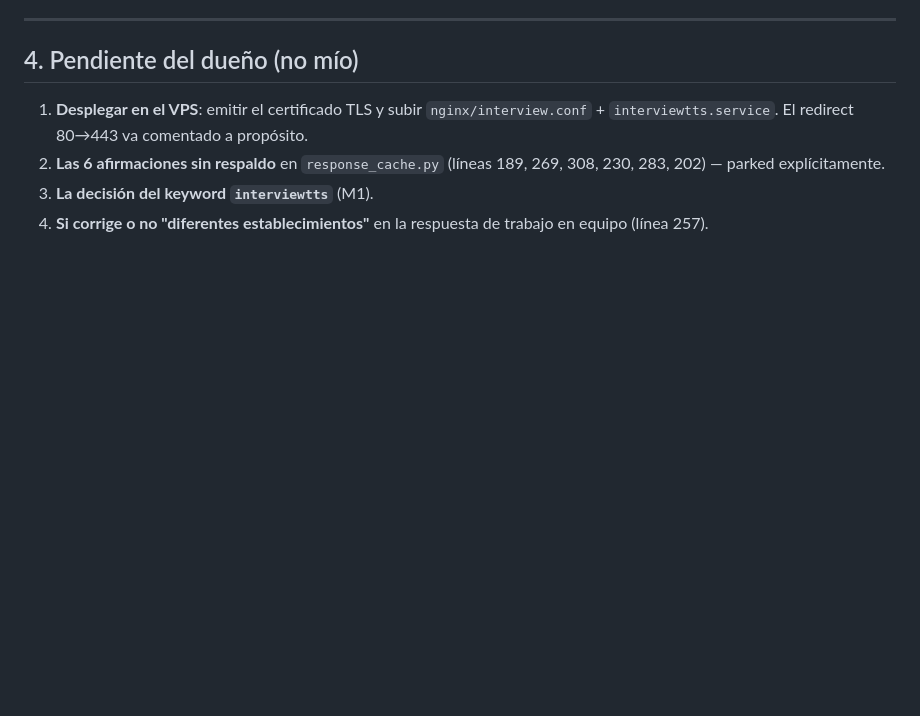
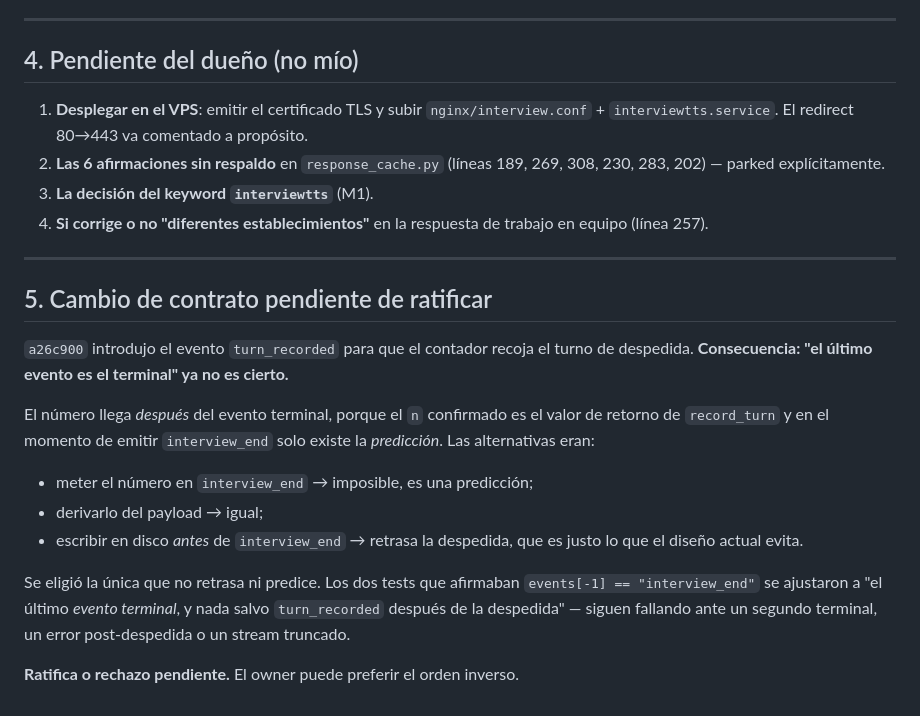
Before and after one commit to mikelrh-dev/liveInterviewRAG, a Markdown page: auditoria/BACKLOG.md, the part around one of its changes. GitHub-like rendering; blank space fills up the shorter version.

```diff
--- a/auditoria/BACKLOG.md
+++ b/auditoria/BACKLOG.md
@@ -99,3 +99,26 @@ Ordenadas por impacto sobre lo que el reclutador percibe.
 2. **Las 6 afirmaciones sin respaldo** en `response_cache.py` (líneas 189, 269, 308, 230, 283, 202) — parked explícitamente.
 3. **La decisión del keyword `interviewtts`** (M1).
 4. **Si corrige o no "diferentes establecimientos"** en la respuesta de trabajo en equipo (línea 257).
+
+---
+
+## 5. Cambio de contrato pendiente de ratificar
+
+`a26c900` introdujo el evento `turn_recorded` para que el contador recoja el turno de
+despedida. **Consecuencia: "el último evento es el terminal" ya no es cierto.**
+
+El número llega *después* del evento terminal, porque el `n` confirmado es el valor
+de retorno de `record_turn` y en el momento de emitir `interview_end` solo existe la
+*predicción*. Las alternativas eran:
+
+- meter el número en `interview_end` → imposible, es una predicción;
+- derivarlo del payload → igual;
+- escribir en disco *antes* de `interview_end` → retrasa la despedida, que es justo
+  lo que el diseño actual evita.
+
+Se eligió la única que no retrasa ni predice. Los dos tests que afirmaban
+`events[-1] == "interview_end"` se ajustaron a "el último *evento terminal*, y nada
+salvo `turn_recorded` después de la despedida" — siguen fallando ante un segundo
+terminal, un error post-despedida o un stream truncado.
+
+**Ratifica o rechazo pendiente.** El owner puede preferir el orden inverso.
```
Also changed, not shown: other parts of auditoria/BACKLOG.md (+15 -15 lines).
